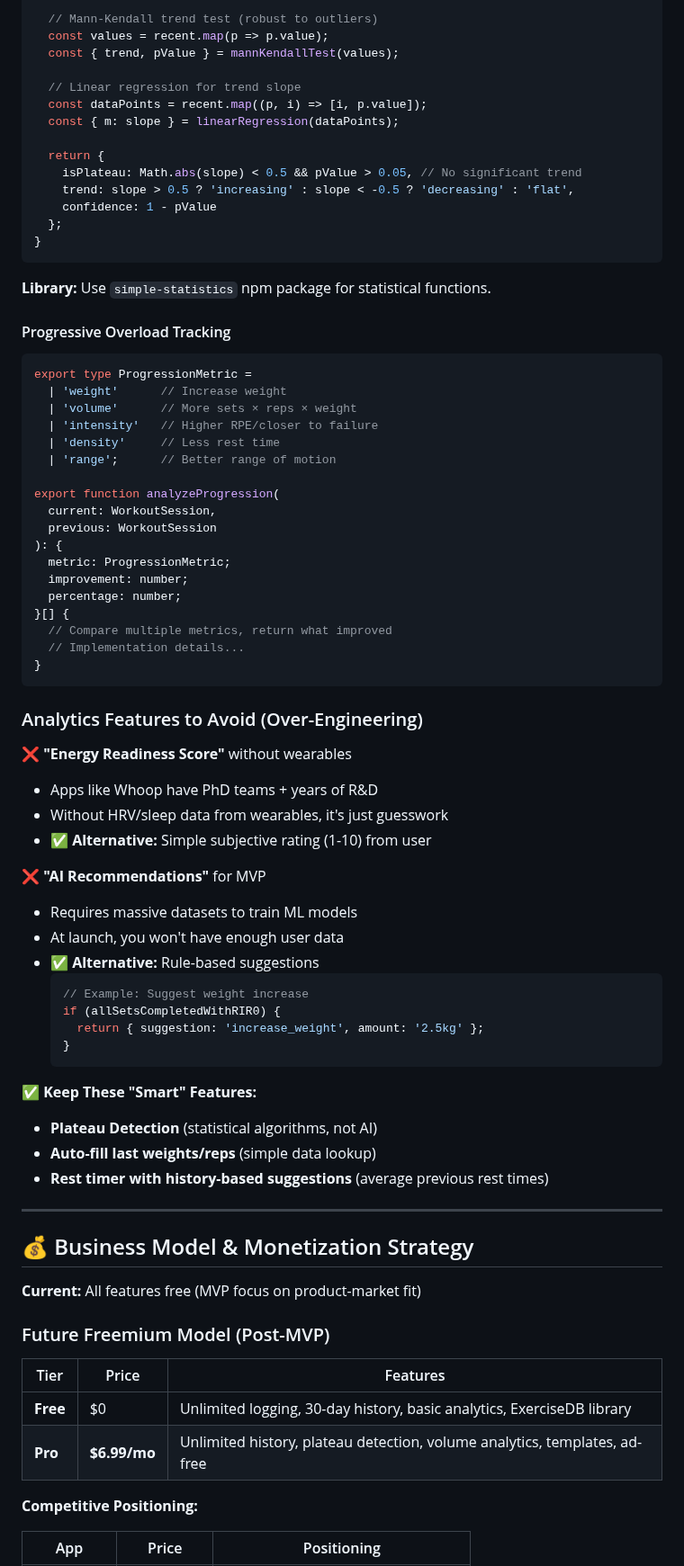
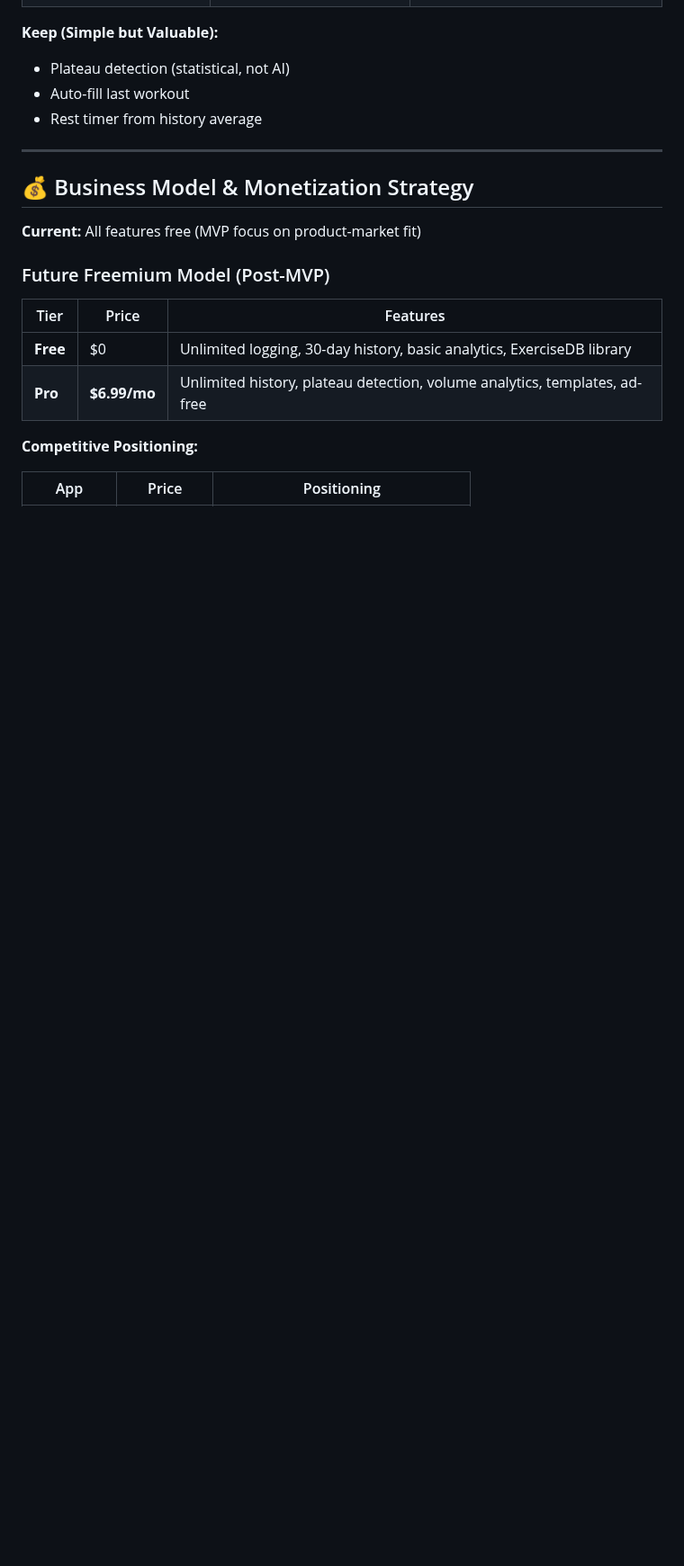
Before and after one commit to Kamaiko/Fitness-Tracker-App, a Markdown page: docs/TECHNICAL.md, the part around one of its changes. Shown at 90% size. Drawn GitHub-style; blank space fills up the shorter version.

````diff
--- a/docs/TECHNICAL.md
+++ b/docs/TECHNICAL.md
@@ -748,66 +704,8 @@ export function detectPlateau(
 
-  // Mann-Kendall trend test (robust to outliers)
-  const values = recent.map(p => p.value);
-  const { trend, pValue } = mannKendallTest(values);
-
-  // Linear regression for trend slope
-  const dataPoints = recent.map((p, i) => [i, p.value]);
-  const { m: slope } = linearRegression(dataPoints);
-
-  return {
-    isPlateau: Math.abs(slope) < 0.5 && pValue > 0.05, // No significant trend
-    trend: slope > 0.5 ? 'increasing' : slope < -0.5 ? 'decreasing' : 'flat',
-    confidence: 1 - pValue
-  };
-}
-```
-
-**Library:** Use `simple-statistics` npm package for statistical functions.
-
-#### Progressive Overload Tracking
-```typescript
-export type ProgressionMetric =
-  | 'weight'      // Increase weight
-  | 'volume'      // More sets × reps × weight
-  | 'intensity'   // Higher RPE/closer to failure
-  | 'density'     // Less rest time
-  | 'range';      // Better range of motion
-
-export function analyzeProgression(
-  current: WorkoutSession,
-  previous: WorkoutSession
-): {
-  metric: ProgressionMetric;
-  improvement: number;
-  percentage: number;
-}[] {
-  // Compare multiple metrics, return what improved
-  // Implementation details...
-}
-```
-
-### Analytics Features to Avoid (Over-Engineering)
-
-❌ **"Energy Readiness Score"** without wearables
-- Apps like Whoop have PhD teams + years of R&D
-- Without HRV/sleep data from wearables, it's just guesswork
-- ✅ **Alternative:** Simple subjective rating (1-10) from user
-
-❌ **"AI Recommendations"** for MVP
-- Requires massive datasets to train ML models
-- At launch, you won't have enough user data
-- ✅ **Alternative:** Rule-based suggestions
-  ```typescript
-  // Example: Suggest weight increase
-  if (allSetsCompletedWithRIR0) {
-    return { suggestion: 'increase_weight', amount: '2.5kg' };
-  }
-  ```
-
-✅ **Keep These "Smart" Features:**
-- **Plateau Detection** (statistical algorithms, not AI)
-- **Auto-fill last weights/reps** (simple data lookup)
-- **Rest timer with history-based suggestions** (average previous rest times)
+**Keep (Simple but Valuable):**
+- Plateau detection (statistical, not AI)
+- Auto-fill last workout
+- Rest timer from history average
 
 ---
 
````
Also changed, not shown: other parts of docs/TECHNICAL.md (+25 -69 lines).
